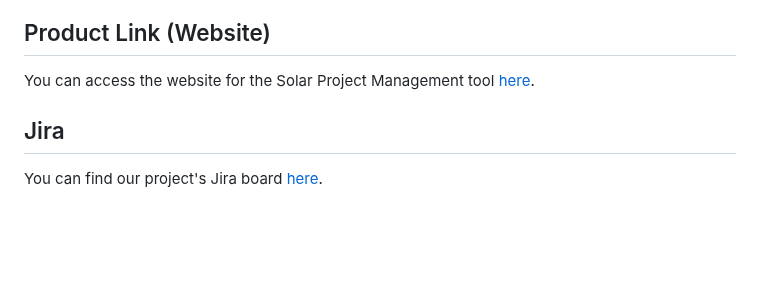
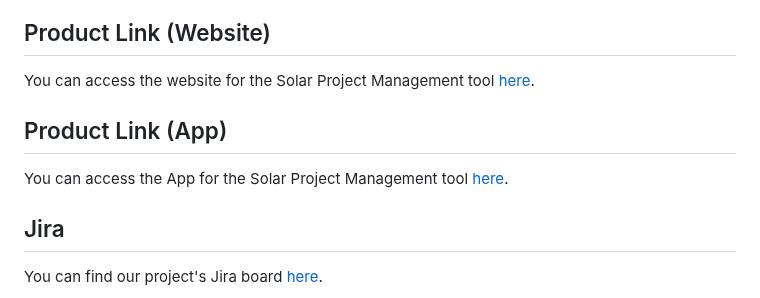
Before and after one commit to rajkandula/Solar-Construction-Managment-Software, a Markdown page: README.md, the part around the change. GitHub-like rendering; blank space fills up the shorter version.

```diff
--- a/README.md
+++ b/README.md
@@ -5,6 +5,12 @@ Welcome to the Solar Project Management tool developed by Team 15 for CS555 proj
 ## Product Link (Website)
 
 You can access the website for the Solar Project Management tool [here](https://solar-project-e77fc.web.app/).
+
+
+## Product Link (App)
+
+You can access the App for the Solar Project Management tool [here]().
+
 
 ## Jira
 
```
